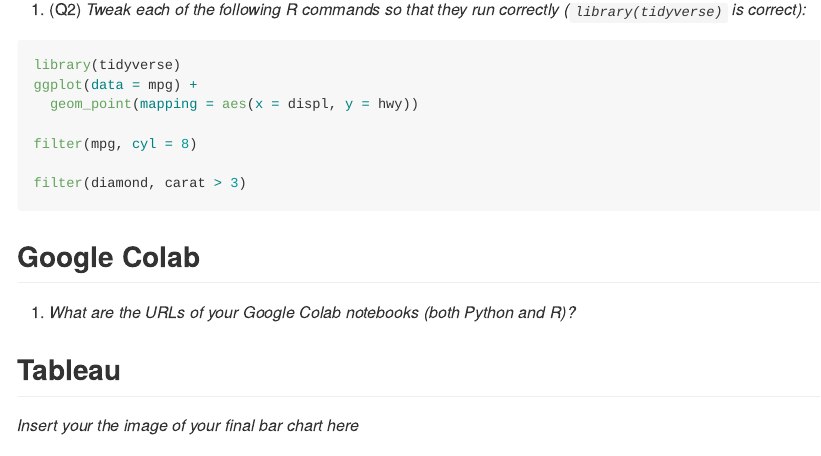
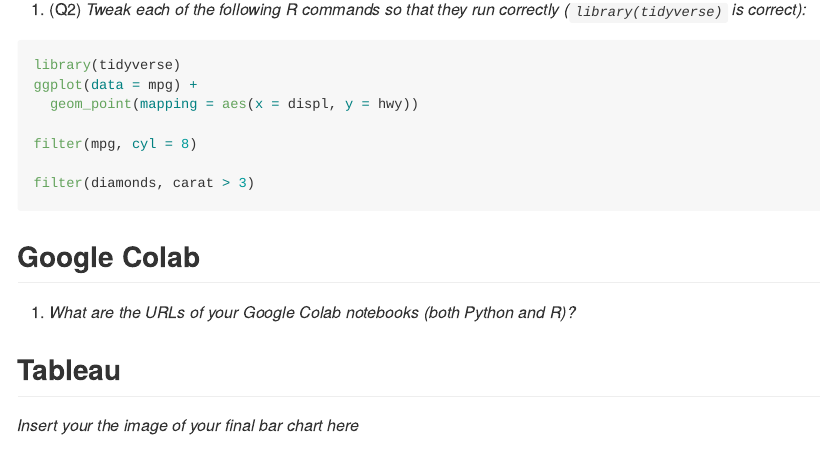
Before and after one commit to sgibson24/myrepo, an R Markdown document (report.Rmd): the page in a window 1100 px wide, from 1560 px down. Rendered offline with R 4.5, knitr and Pandoc, with nearby package versions.

Commit message:
Diamond was singular changed to plural.

````diff
--- a/report.Rmd
+++ b/report.Rmd
@@ -63,7 +63,7 @@ ggplot(data = mpg) +
 
 filter(mpg, cyl = 8)
 
-filter(diamond, carat > 3)
+filter(diamonds, carat > 3)
 ```
 
 ## Google Colab
````
